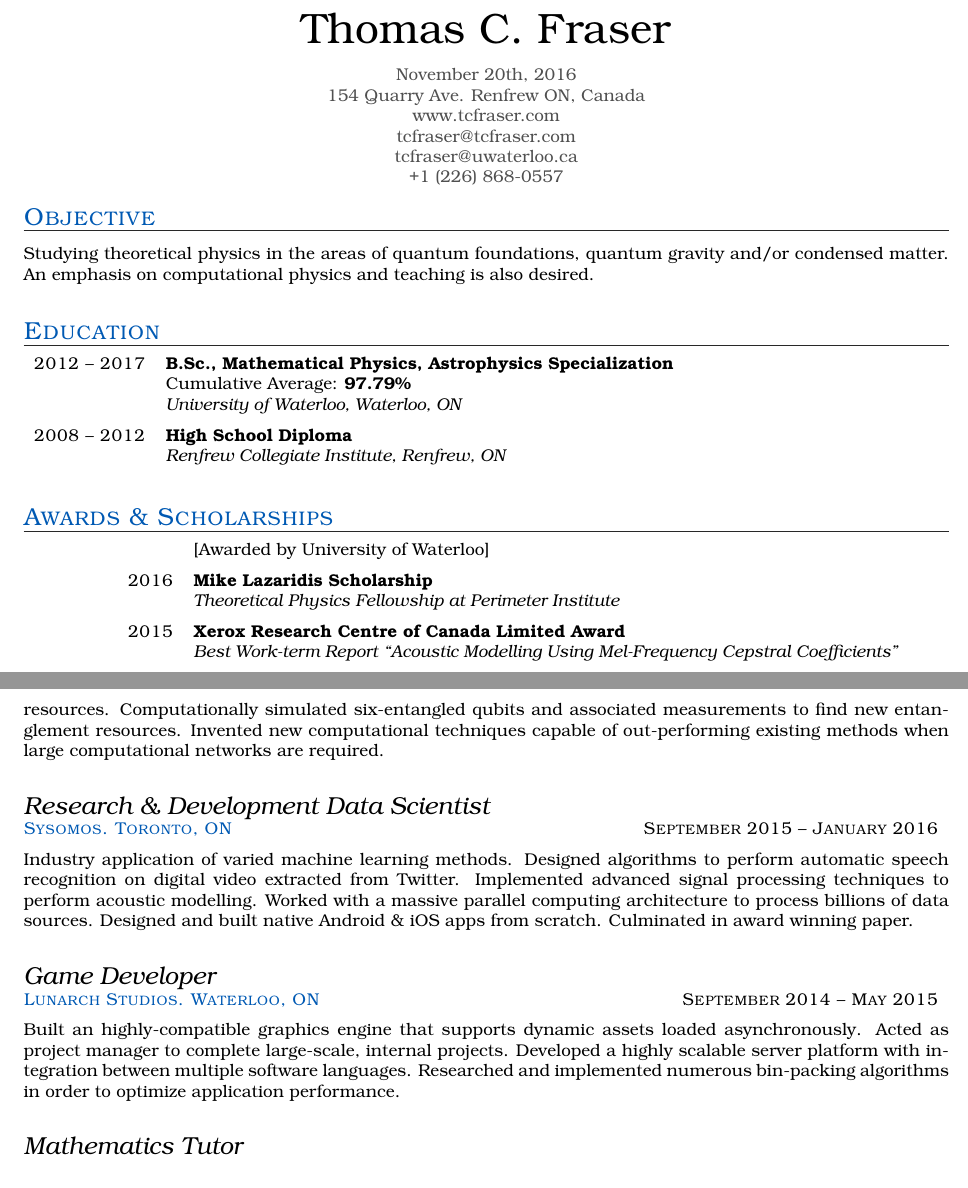
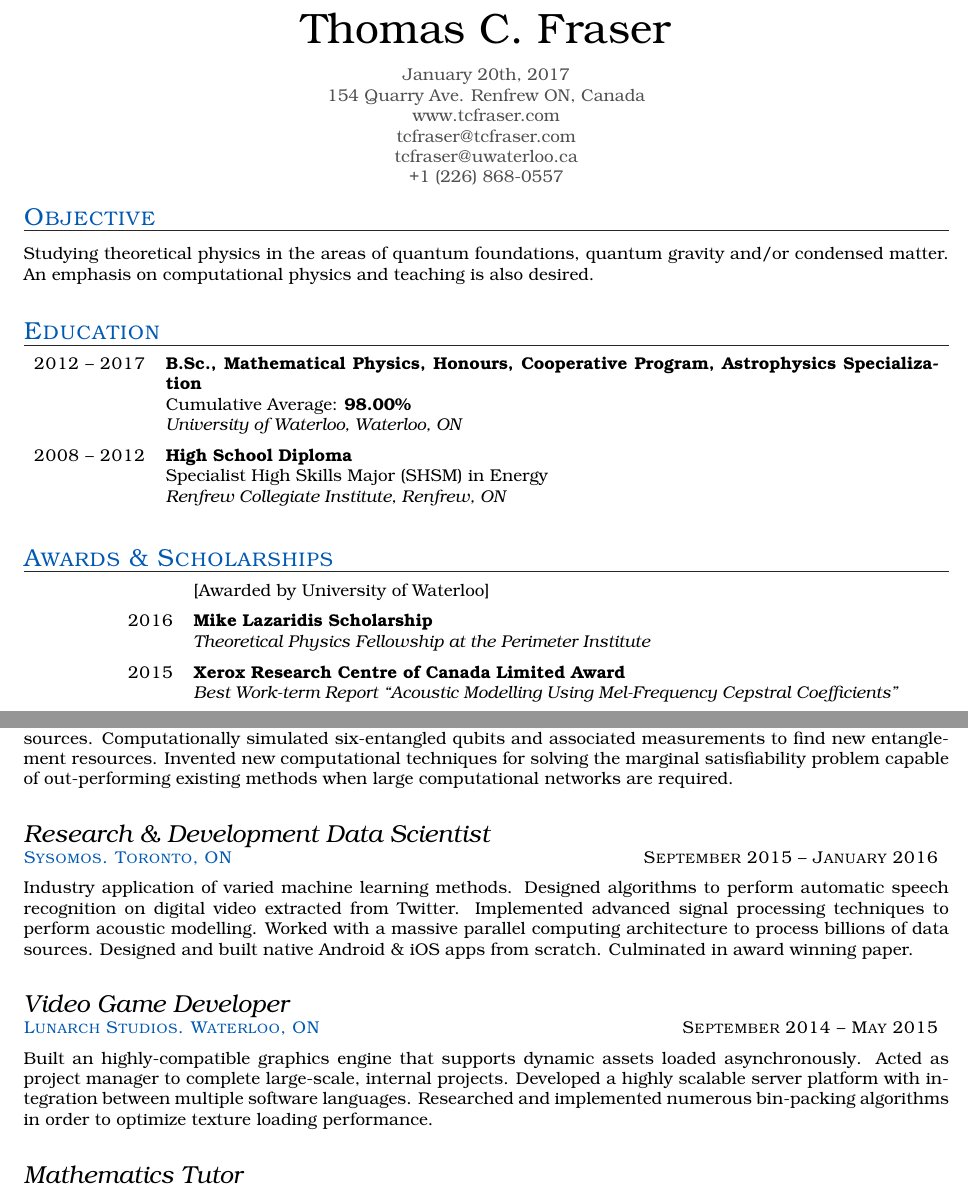
Before and after one commit to tcfraser/curriculum-vitae, a LaTeX CV (cv.tex, which reads cv.sty): two parts of pages 1 and 2 of 3, joined at a grey line, cut so that both start at the same text. Compiled offline with pdfLaTeX.

Commit message:
typos and layout changes

```diff
--- a/cv.sty
+++ b/cv.sty
@@ -110,8 +110,8 @@
 
 \newenvironment{coursenotelist}{%
     \renewcommand{\item}[3]{%
-        {\sc ##1} & {\textit{##2}}\\
-        \ifstrempty{##3}{}{& {##3} \medskip\\}
+        {\sc ##1} & {\textit{##2}} \hfill{##3}\\
+        %\ifstrempty{##3}{}{& {##3} \medskip\\}
     }%
     \tabularx{\linewidth}{rX}%
 }%
--- a/cv.tex
+++ b/cv.tex
@@ -4,7 +4,7 @@
 
 \begin{document}
     \cvname{Thomas C. Fraser}
-    \cvinfo{November 20th, 2016}
+    \cvinfo{January 20th, 2017}
     \cvinfo{154 Quarry Ave. Renfrew ON, Canada}
     \cvinfo{www.tcfraser.com}
     \cvinfo{tcfraser@tcfraser.com}
@@ -16,18 +16,18 @@
     \section{Education}
     \begin{educationlist}
         \item{2012 -- 2017}
-             {B.Sc., Mathematical Physics, Astrophysics Specialization}
-             {Cumulative Average: \textbf{97.79\%}}
+             {B.Sc., Mathematical Physics, Honours, Cooperative Program, Astrophysics Specialization}
+             {Cumulative Average: \textbf{98.00\%}}
              {University of Waterloo, Waterloo, ON}
         \item{2008 -- 2012}
              {High School Diploma}
-             {}
+             {Specialist High Skills Major (SHSM) in Energy}
              {Renfrew Collegiate Institute, Renfrew, ON}
     \end{educationlist}
     \section{Awards \& Scholarships}
     \begin{awardlist}
         \subfield{Awarded by University of Waterloo}
-        \item{2016}{Mike Lazaridis Scholarship}{Theoretical Physics Fellowship at Perimeter Institute}{\$20,000}
+        \item{2016}{Mike Lazaridis Scholarship}{Theoretical Physics Fellowship at the Perimeter Institute}{\$20,000}
         \item{2015}{Xerox Research Centre of Canada Limited Award}{Best Work-term Report ``Acoustic Modelling Using Mel-Frequency Cepstral Coefficients''}{\$100}
         \item{2015}{C. C. Lim Physics Prize}{Top Marks in Undergraduate Thermodynamics}{\$100}
         \item{2013}{Don E. Brodie Scholarship}{Highest Experimental Physics Lab Performance}{\$600}
@@ -37,23 +37,34 @@
         \item{2012}{President's Distinction Scholarship}{Entrance Average}{\$2000}
         \subfield{Awarded by Renfrew Collegiate Institute}
         \item{2012}{Governor General's Medallion}{Top Student}{}
+        % 2016 : Mike Lazaridis Scholarship - University of Waterloo $10,000
+        % 2016 : Mike Lazaridis Fellowship - Theoretical Physics Fellowship at Perimeter Institute $11,000
+        % 2015 : Xerox Research Centre of Canada Limited Award - Best Work-term Report ``Acoustic Modelling Using Mel-Frequency Cepstral Coefficients'' $100
+        % 2015 : C. C. Lim Physics Prize - Top Marks in Undergraduate Thermodynamics $100
+        % 2013 : Don E. Brodie Scholarship - Highest Experimental Physics Lab Performance $600
+        % 2012 : A. Donald Maynes Scholarship - Outstanding Academic Record $2500
+        % 2012 : BMO Undergraduate Entrance Scholarship - Outstanding Academic Average $5000
+        % 2012 -- Present : Dean's Honour List - Academic Performance
+        % 2012 : President's Distinction Scholarship - Entrance Average $2000
+        % 2012 : Governor General's Medallion - Top Student
     \end{awardlist}
+    \clearpage
     \section{Research \& Work Experiences}
     \begin{experiencelist}
         \item{
             May 2016 -- September 2016
         }{
-            \href{www.perimeterinstitute.ca}{Perimeter Institute For Theoretical Physics. Waterloo, ON}
+            \href{http://www.perimeterinstitute.ca}{Perimeter Institute For Theoretical Physics. Waterloo, ON}
         }{
             Mike Lazaridis Fellow
         }{
-            Research in quantum foundations studying quantum non-locality from the perspective of causal inference. Discovered new causal compatibility inequalities leading to a better understanding of quantum information resources. Computationally simulated six-entangled qubits and associated measurements to find new entanglement resources. Invented new computational techniques capable of out-performing existing methods when large computational networks are required.
+            Research in quantum foundations studying quantum non-locality from the perspective of causal inference. Discovered new causal compatibility inequalities leading to a better understanding of quantum information resources. Computationally simulated six-entangled qubits and associated measurements to find new entanglement resources. Invented new computational techniques for solving the marginal satisfiability problem capable of out-performing existing methods when large computational networks are required.
         }
 
         \item{
             September 2015 -- January 2016
             }{
-                \href{www.sysomos.com}{Sysomos. Toronto, ON}
+                \href{http://www.sysomos.com}{Sysomos. Toronto, ON}
             }{
                 Research \& Development Data Scientist
             }{
@@ -63,17 +74,17 @@
         \item{
             September 2014 -- May 2015
             }{
-                \href{www.lunarchstudios.com}{Lunarch Studios. Waterloo, ON}
+                \href{http://www.lunarchstudios.com}{Lunarch Studios. Waterloo, ON}
             }{
-                Game Developer
+                Video Game Developer
             }{
-                Built an highly-compatible graphics engine that supports dynamic assets loaded asynchronously. Acted as project manager to complete large-scale, internal projects. Developed a highly scalable server platform with integration between multiple software languages. Researched and implemented numerous bin-packing algorithms in order to optimize application performance.
+                Built an highly-compatible graphics engine that supports dynamic assets loaded asynchronously. Acted as project manager to complete large-scale, internal projects. Developed a highly scalable server platform with integration between multiple software languages. Researched and implemented numerous bin-packing algorithms in order to optimize texture loading performance.
             }
 
         \item{
             January 2014 -- May 2014
             }{
-                \href{www.humber.ca}{Humber College. Toronto, ON}
+                \href{http://www.humber.ca}{Humber College. Toronto, ON}
             }{
                 Mathematics Tutor
             }{
@@ -117,15 +138,3 @@
-        \academicsection{Project Papers}
-        {
-            \begin{paperlist}
-                \item{April 2016}
-                {\href{https://github.com/tcfraser/tcfraser.github.io/raw/master/documents/stellar_metallicity.pdf}{Variations in Stellar Metallicity}}
-                {Thomas Fraser}
-                {The metallicity and age of a star are closely related due to the composition of material left behind parent star(s). Older stars where formed when less metal was present and are expected to have lower metallicities. Does low metallicity provided an explanation as to why we have yet to observe any population III stars?}
-                \item{January 2016}
-                {\href{https://github.com/tcfraser/tcfraser.github.io/raw/master/documents/MFCC.pdf}{Acoustic Modelling Using Mel-Frequency Cepstral Coefficients}}
-                {Thomas Fraser}
-                {A technical report detailing the effectiveness of using Mel-frequency cepstral coefficients for audio classification tasks. Numerous audio features and signal processing techniques are considered for comparison. Personal implementation achieves classification accuracies commensurate winners of international competitions.}
-            \end{paperlist}
         }
         \academicsection{Manuscripts in Preparation (Drafts Available Upon Request)}
         {
```
Also changed, not shown: cv.pdf, cv.tex (85 more changed lines).
